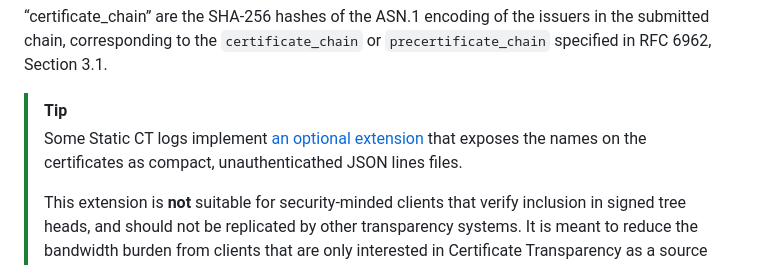
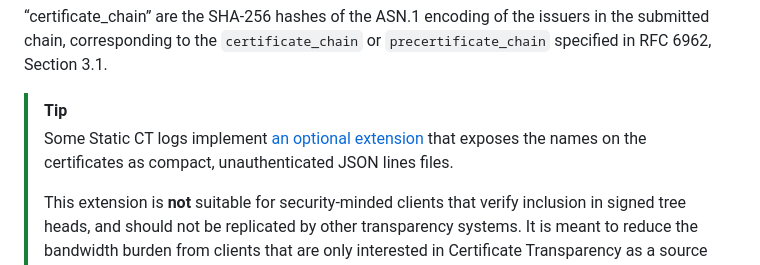
Before and after one commit to C2SP/C2SP, a Markdown page: static-ct-api.md, the part around the change. GitHub-like rendering.

Commit message:
Update static-ct-api.md
Co-authored-by: Matthew McPherrin <github@mcpherrin.ca>

```diff
--- a/static-ct-api.md
+++ b/static-ct-api.md
@@ -302,7 +302,7 @@ in the submitted chain, corresponding to the `certificate_chain` or
 > [!TIP]
 > Some Static CT logs implement [an optional
 > extension](https://github.com/FiloSottile/sunlight/blob/main/names-tiles.md)
-> that exposes the names on the certificates as compact, unauthenticathed JSON
+> that exposes the names on the certificates as compact, unauthenticated JSON
 > lines files.
 >
 > This extension is **not** suitable for security-minded clients that verify
```
